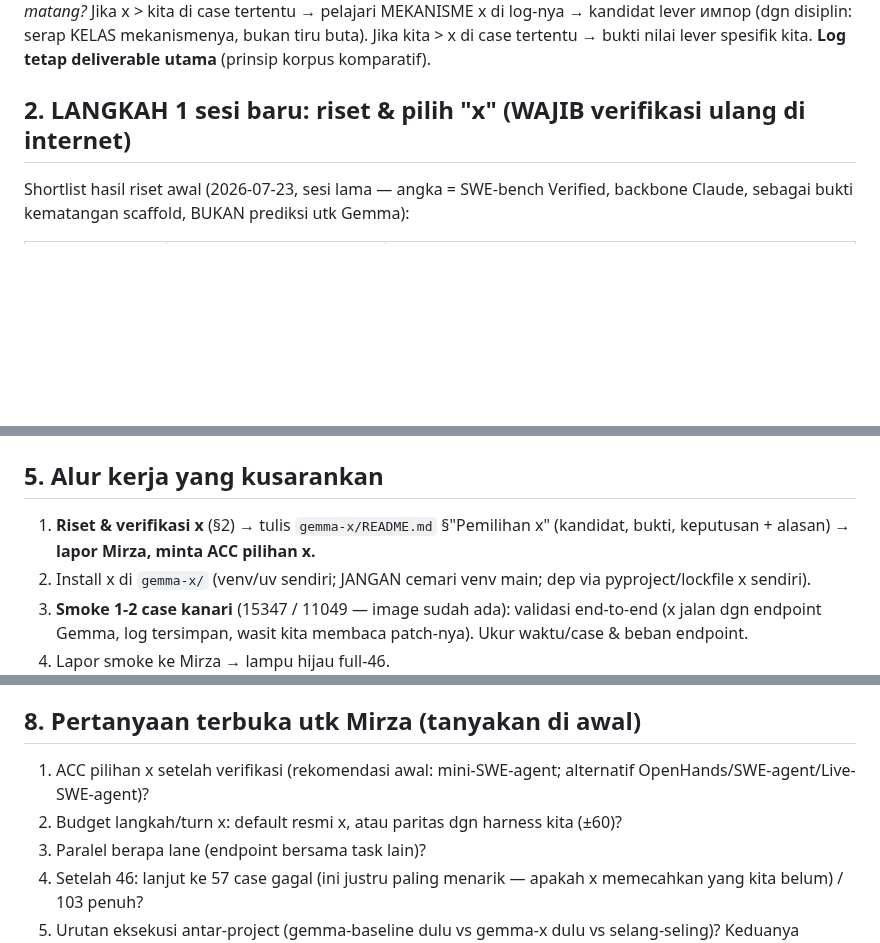
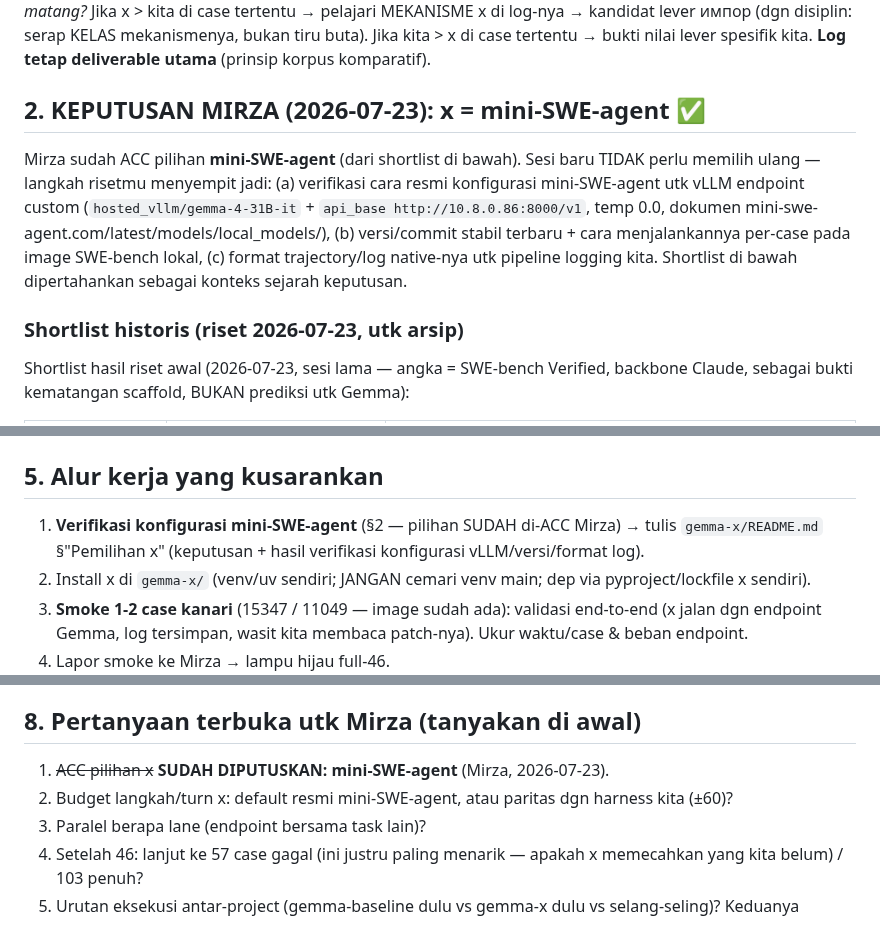
Before and after one commit to mirzaakhena/gemma-harness-swebench, a Markdown page: .handoff/202607230300-prompt-gemma-x-harness-eksternal-46-case.md, 3 parts joined by grey strips. Rendered like a GitHub page; blank space fills up the shorter version.

Commit message:
handoff(gemma-x): keputusan Mirza — x = mini-SWE-agent (ACC); riset sesi baru menyempit ke verifikasi konfigurasi vLLM/versi/format log
Co-Authored-By: Claude Opus 4.8 <noreply@anthropic.com>
Claude-Session: https://claude.ai/code/session_0149axyogcENwrJHphtAhb5v

```diff
--- a/.handoff/202607230300-prompt-gemma-x-harness-eksternal-46-case.md
+++ b/.handoff/202607230300-prompt-gemma-x-harness-eksternal-46-case.md
@@ -26,7 +26,18 @@ kandidat lever импор (dgn disiplin: serap KELAS mekanismenya, bukan tiru bu
 Jika kita > x di case tertentu → bukti nilai lever spesifik kita. **Log tetap
 deliverable utama** (prinsip korpus komparatif).
 
-## 2. LANGKAH 1 sesi baru: riset & pilih "x" (WAJIB verifikasi ulang di internet)
+## 2. KEPUTUSAN MIRZA (2026-07-23): x = **mini-SWE-agent** ✅
+
+Mirza sudah ACC pilihan **mini-SWE-agent** (dari shortlist di bawah). Sesi baru
+TIDAK perlu memilih ulang — langkah risetmu menyempit jadi: (a) verifikasi cara
+resmi konfigurasi mini-SWE-agent utk vLLM endpoint custom
+(`hosted_vllm/gemma-4-31B-it` + `api_base http://10.8.0.86:8000/v1`, temp 0.0,
+dokumen mini-swe-agent.com/latest/models/local_models/), (b) versi/commit stabil
+terbaru + cara menjalankannya per-case pada image SWE-bench lokal, (c) format
+trajectory/log native-nya utk pipeline logging kita. Shortlist di bawah
+dipertahankan sebagai konteks sejarah keputusan.
+
+### Shortlist historis (riset 2026-07-23, utk arsip)
 
 Shortlist hasil riset awal (2026-07-23, sesi lama — angka = SWE-bench Verified,
 backbone Claude, sebagai bukti kematangan scaffold, BUKAN prediksi utk Gemma):
@@ -101,8 +112,9 @@ Regenerasi (dari `main/`): `grep -l '"resolved": true' ../artifacts/f-dev/*/sweb
 
 ## 5. Alur kerja yang kusarankan
 
-1. **Riset & verifikasi x** (§2) → tulis `gemma-x/README.md` §"Pemilihan x"
-   (kandidat, bukti, keputusan + alasan) → **lapor Mirza, minta ACC pilihan x.**
+1. **Verifikasi konfigurasi mini-SWE-agent** (§2 — pilihan SUDAH di-ACC Mirza) →
+   tulis `gemma-x/README.md` §"Pemilihan x" (keputusan + hasil verifikasi
+   konfigurasi vLLM/versi/format log).
 2. Install x di `gemma-x/` (venv/uv sendiri; JANGAN cemari venv main; dep via
    pyproject/lockfile x sendiri).
 3. **Smoke 1-2 case kanari** (15347 / 11049 — image sudah ada): validasi
@@ -145,9 +157,9 @@ Regenerasi (dari `main/`): `grep -l '"resolved": true' ../artifacts/f-dev/*/sweb
 
 ## 8. Pertanyaan terbuka utk Mirza (tanyakan di awal)
 
-1. ACC pilihan x setelah verifikasi (rekomendasi awal: mini-SWE-agent; alternatif
-   OpenHands/SWE-agent/Live-SWE-agent)?
-2. Budget langkah/turn x: default resmi x, atau paritas dgn harness kita (±60)?
+1. ~~ACC pilihan x~~ **SUDAH DIPUTUSKAN: mini-SWE-agent** (Mirza, 2026-07-23).
+2. Budget langkah/turn x: default resmi mini-SWE-agent, atau paritas dgn harness
+   kita (±60)?
 3. Paralel berapa lane (endpoint bersama task lain)?
 4. Setelah 46: lanjut ke 57 case gagal (ini justru paling menarik — apakah x
    memecahkan yang kita belum) / 103 penuh?
```
